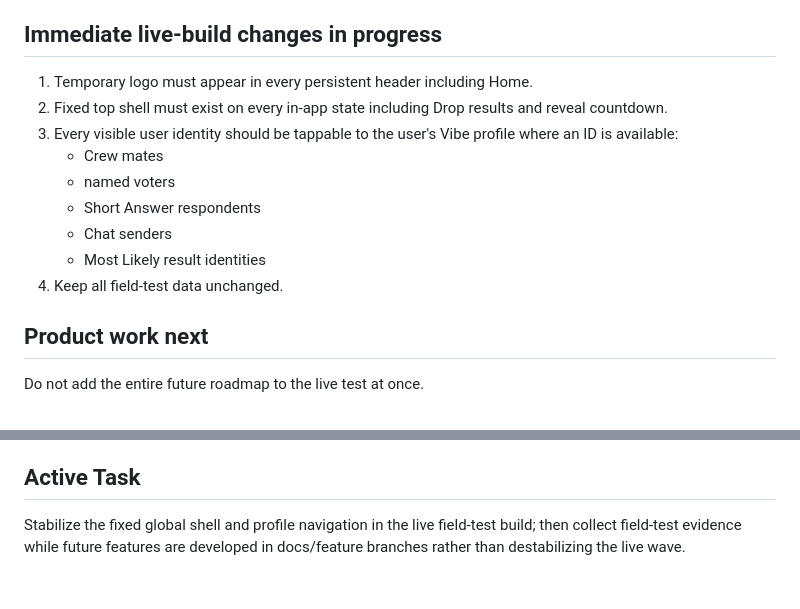
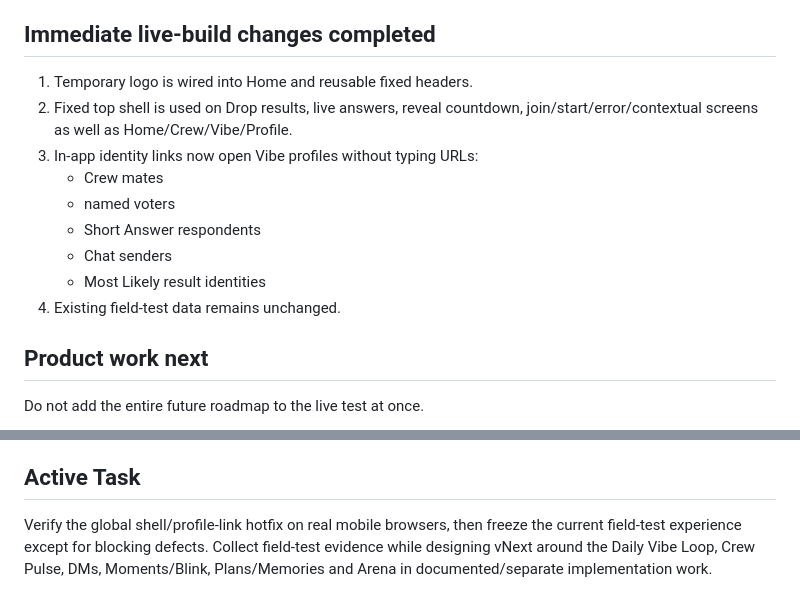
Before and after one commit to VijyantJain/project-adda-beta, a Markdown page: docs/CURRENT_STATE.md, 2 parts joined by grey strips. Rendered like a GitHub page.

Commit message:
Update current state after shell profile and vNext architecture work

```diff
--- a/docs/CURRENT_STATE.md
+++ b/docs/CURRENT_STATE.md
@@ -35,16 +35,16 @@ Persistent Netlify Blob field-test store. Seeded Crew/member/Drop/answer/chat/im
 - private analytics dashboard
 - visitor/device/coarse geo/acquisition/product funnel/error analytics
 
-## Immediate live-build changes in progress
-1. Temporary logo must appear in every persistent header including Home.
-2. Fixed top shell must exist on every in-app state including Drop results and reveal countdown.
-3. Every visible user identity should be tappable to the user's Vibe profile where an ID is available:
+## Immediate live-build changes completed
+1. Temporary logo is wired into Home and reusable fixed headers.
+2. Fixed top shell is used on Drop results, live answers, reveal countdown, join/start/error/contextual screens as well as Home/Crew/Vibe/Profile.
+3. In-app identity links now open Vibe profiles without typing URLs:
    - Crew mates
    - named voters
    - Short Answer respondents
    - Chat senders
    - Most Likely result identities
-4. Keep all field-test data unchanged.
+4. Existing field-test data remains unchanged.
 
 ## Product work next
 Do not add the entire future roadmap to the live test at once.
@@ -84,4 +84,4 @@ After current field-test learning is captured:
 - current prediction format needs outcome resolution/reputation later
 
 ## Active Task
-Stabilize the fixed global shell and profile navigation in the live field-test build; then collect field-test evidence while future features are developed in docs/feature branches rather than destabilizing the live wave.
+Verify the global shell/profile-link hotfix on real mobile browsers, then freeze the current field-test experience except for blocking defects. Collect field-test evidence while designing vNext around the Daily Vibe Loop, Crew Pulse, DMs, Moments/Blink, Plans/Memories and Arena in documented/separate implementation work.
```
